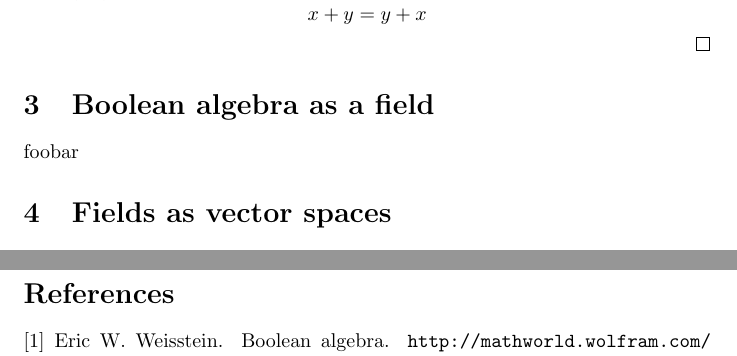
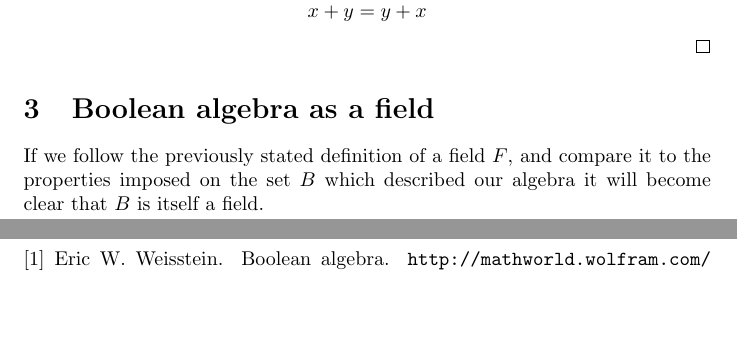
Before and after one commit to bemeurer/boolean-vector-space, a LaTeX document (boolean-vector-space.tex): two parts of pages 4 and 5 of 5 before the commit and two parts of pages 4 and 6 of 6 after it, joined at a grey line, cut so that both start at the same text, the shorter picture padded with empty space. Compiled offline with pdfLaTeX.

Commit message:
Started section 3

```diff
--- a/boolean-vector-space.tex
+++ b/boolean-vector-space.tex
@@ -172,7 +172,9 @@ $$x+y=y+x$$
 \section{Boolean algebra as a field}
 \label{sec:Boolean algebra as a field}
 
-foobar
+If we follow the previously stated definition of a field $F$, and compare it to
+the properties imposed on the set $B$ which described our algebra it will become
+clear that $B$ is itself a field.
 
 \section{Fields as vector spaces}
 \label{sec:Fields as vector spaces}
```
Also changed, not shown: boolean-vector-space.pdf.
